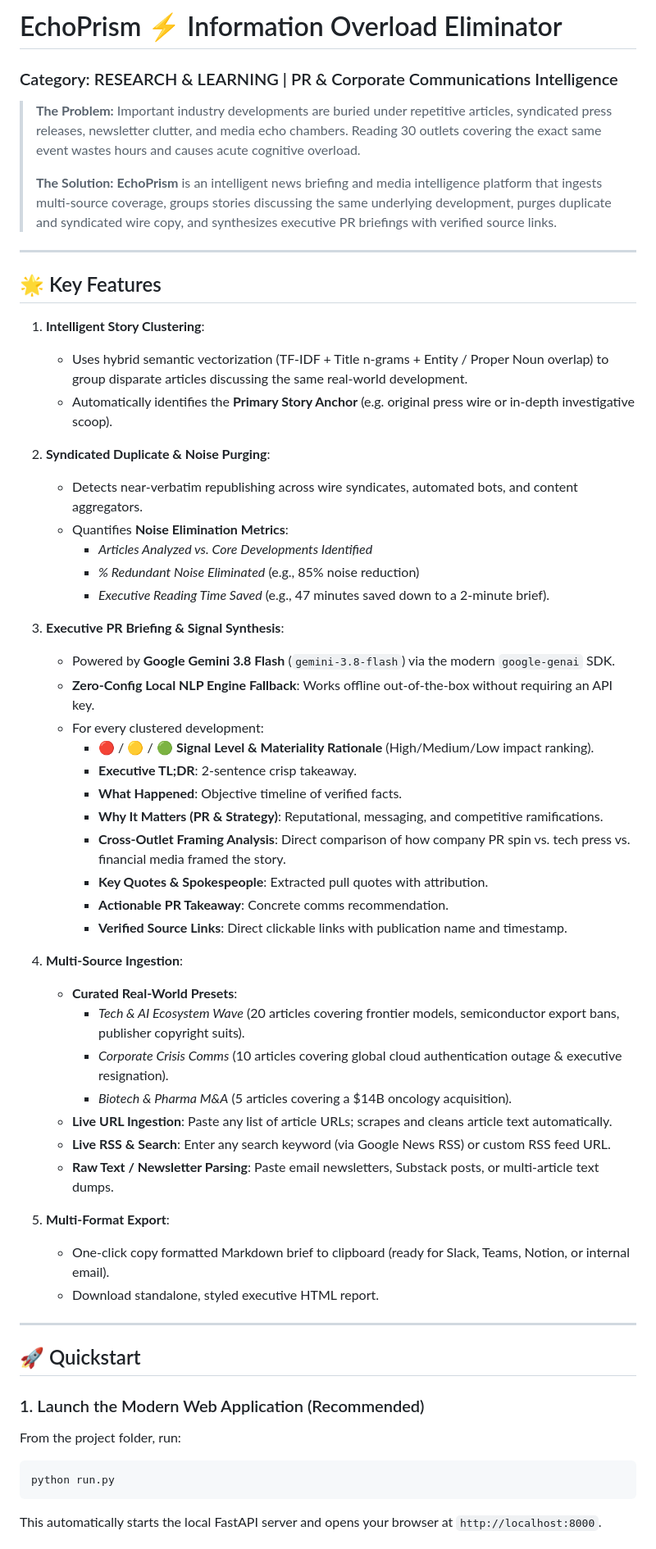
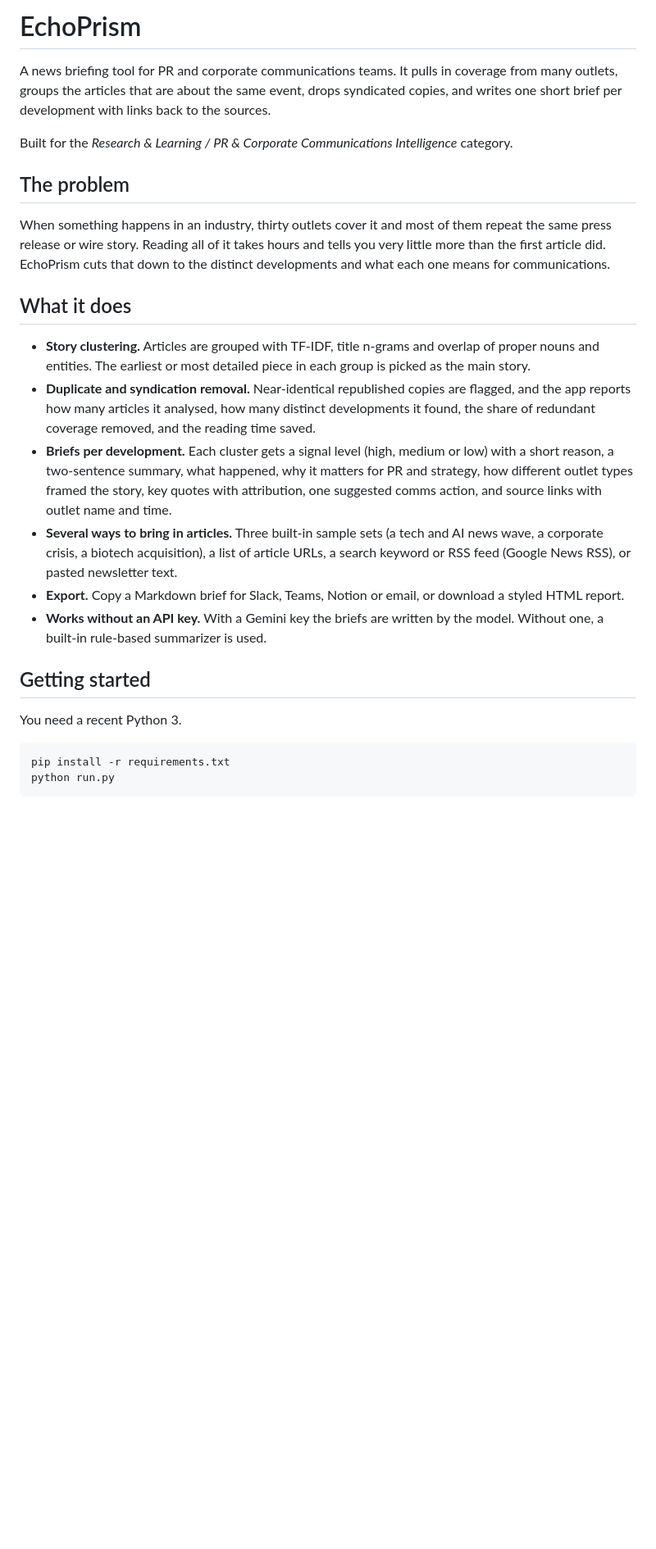
Before and after one commit to DrEnosh/echoprism, a Markdown page: README.md, the part around one of its changes. Shown at 82% size. Drawn GitHub-style; blank space fills up the shorter version.

````diff
--- a/README.md
+++ b/README.md
@@ -1,59 +1,28 @@
-# EchoPrism ⚡ Information Overload Eliminator
-### Category: RESEARCH & LEARNING | PR & Corporate Communications Intelligence
+# EchoPrism
 
-> **The Problem:** Important industry developments are buried under repetitive articles, syndicated press releases, newsletter clutter, and media echo chambers. Reading 30 outlets covering the exact same event wastes hours and causes acute cognitive overload.
->
-> **The Solution:** **EchoPrism** is an intelligent news briefing and media intelligence platform that ingests multi-source coverage, groups stories discussing the same underlying development, purges duplicate and syndicated wire copy, and synthesizes executive PR briefings with verified source links.
+A news briefing tool for PR and corporate communications teams. It pulls in coverage from many outlets, groups the articles that are about the same event, drops syndicated copies, and writes one short brief per development with links back to the sources.
 
----
+Built for the *Research & Learning / PR & Corporate Communications Intelligence* category.
 
-## 🌟 Key Features
+## The problem
 
-1. **Intelligent Story Clustering**:
-   - Uses hybrid semantic vectorization (TF-IDF + Title n-grams + Entity / Proper Noun overlap) to group disparate articles discussing the same real-world development.
-   - Automatically identifies the **Primary Story Anchor** (e.g. original press wire or in-depth investigative scoop).
+When something happens in an industry, thirty outlets cover it and most of them repeat the same press release or wire story. Reading all of it takes hours and tells you very little more than the first article did. EchoPrism cuts that down to the distinct developments and what each one means for communications.
 
-2. **Syndicated Duplicate & Noise Purging**:
-   - Detects near-verbatim republishing across wire syndicates, automated bots, and content aggregators.
-   - Quantifies **Noise Elimination Metrics**:
-     - *Articles Analyzed vs. Core Developments Identified*
-     - *% Redundant Noise Eliminated* (e.g., 85% noise reduction)
-     - *Executive Reading Time Saved* (e.g., 47 minutes saved down to a 2-minute brief).
+## What it does
 
-3. **Executive PR Briefing & Signal Synthesis**:
-   - Powered by **Google Gemini 3.8 Flash** (`gemini-3.8-flash`) via the modern `google-genai` SDK.
-   - **Zero-Config Local NLP Engine Fallback**: Works offline out-of-the-box without requiring an API key.
-   - For every clustered development:
-     - 🔴 / 🟡 / 🟢 **Signal Level & Materiality Rationale** (High/Medium/Low impact ranking).
-     - **Executive TL;DR**: 2-sentence crisp takeaway.
-     - **What Happened**: Objective timeline of verified facts.
-     - **Why It Matters (PR & Strategy)**: Reputational, messaging, and competitive ramifications.
-     - **Cross-Outlet Framing Analysis**: Direct comparison of how company PR spin vs. tech press vs. financial media framed the story.
-     - **Key Quotes & Spokespeople**: Extracted pull quotes with attribution.
-     - **Actionable PR Takeaway**: Concrete comms recommendation.
-     - **Verified Source Links**: Direct clickable links with publication name and timestamp.
+- **Story clustering.** Articles are grouped with TF-IDF, title n-grams and overlap of proper nouns and entities. The earliest or most detailed piece in each group is picked as the main story.
+- **Duplicate and syndication removal.** Near-identical republished copies are flagged, and the app reports how many articles it analysed, how many distinct developments it found, the share of redundant coverage removed, and the reading time saved.
+- **Briefs per development.** Each cluster gets a signal level (high, medium or low) with a short reason, a two-sentence summary, what happened, why it matters for PR and strategy, how different outlet types framed the story, key quotes with attribution, one suggested comms action, and source links with outlet name and time.
+- **Several ways to bring in articles.** Three built-in sample sets (a tech and AI news wave, a corporate crisis, a biotech acquisition), a list of article URLs, a search keyword or RSS feed (Google News RSS), or pasted newsletter text.
+- **Export.** Copy a Markdown brief for Slack, Teams, Notion or email, or download a styled HTML report.
+- **Works without an API key.** With a Gemini key the briefs are written by the model. Without one, a built-in rule-based summarizer is used.
 
-4. **Multi-Source Ingestion**:
-   - **Curated Real-World Presets**:
-     - *Tech & AI Ecosystem Wave* (20 articles covering frontier models, semiconductor export bans, publisher copyright suits).
-     - *Corporate Crisis Comms* (10 articles covering global cloud authentication outage & executive resignation).
-     - *Biotech & Pharma M&A* (5 articles covering a $14B oncology acquisition).
-   - **Live URL Ingestion**: Paste any list of article URLs; scrapes and cleans article text automatically.
-   - **Live RSS & Search**: Enter any search keyword (via Google News RSS) or custom RSS feed URL.
-   - **Raw Text / Newsletter Parsing**: Paste email newsletters, Substack posts, or multi-article text dumps.
+## Getting started
 
-5. **Multi-Format Export**:
-   - One-click copy formatted Markdown brief to clipboard (ready for Slack, Teams, Notion, or internal email).
-   - Download standalone, styled executive HTML report.
+You need a recent Python 3.
 
----
-
-## 🚀 Quickstart
-
-### 1. Launch the Modern Web Application (Recommended)
-From the project folder, run:
 ```bash
+pip install -r requirements.txt
 python run.py
 ```
-This automatically starts the local FastAPI server and opens your browser at `http://localhost:8000`.
 
````
Also changed, not shown: other parts of README.md (+36 -31 lines).
